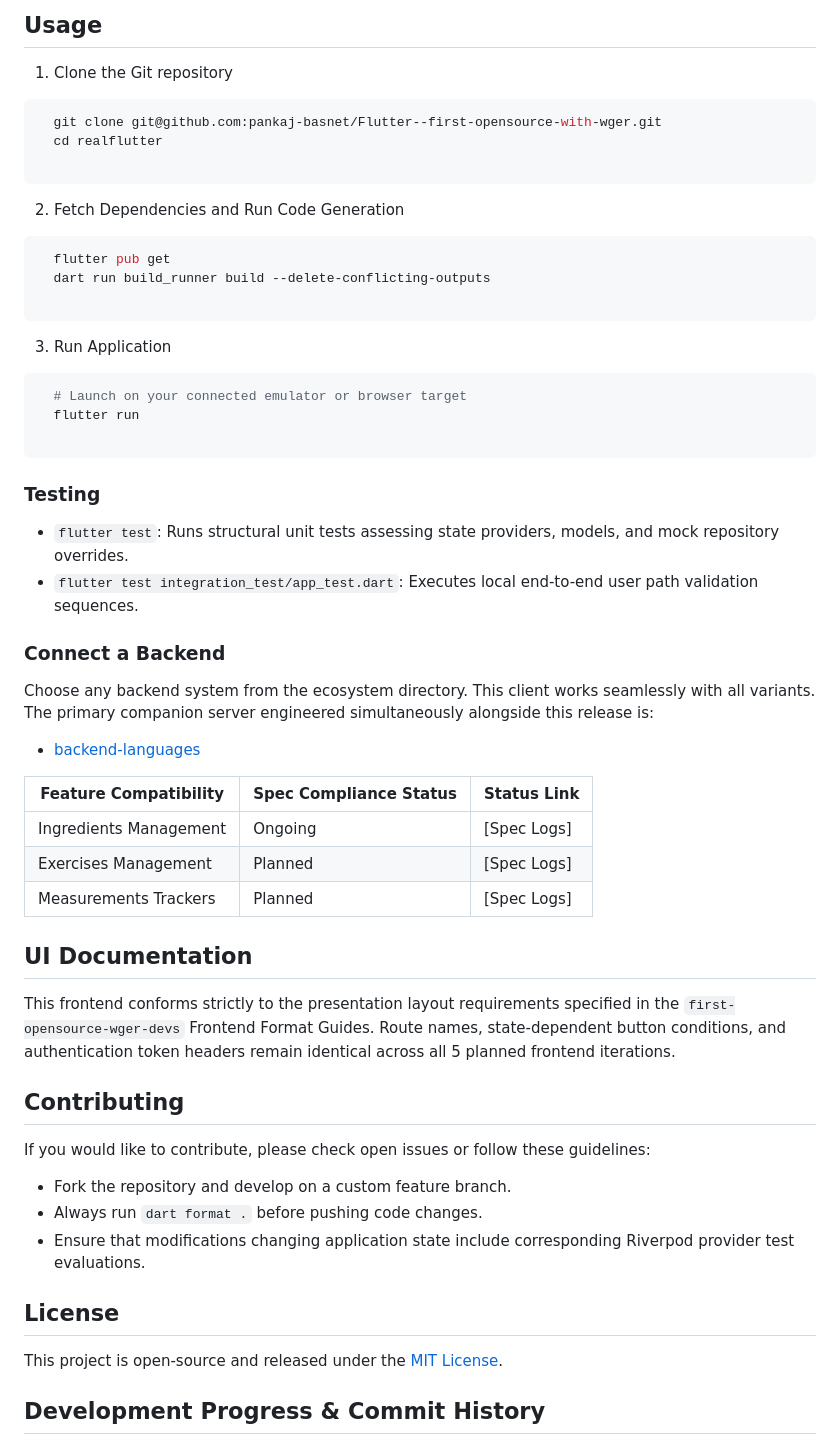
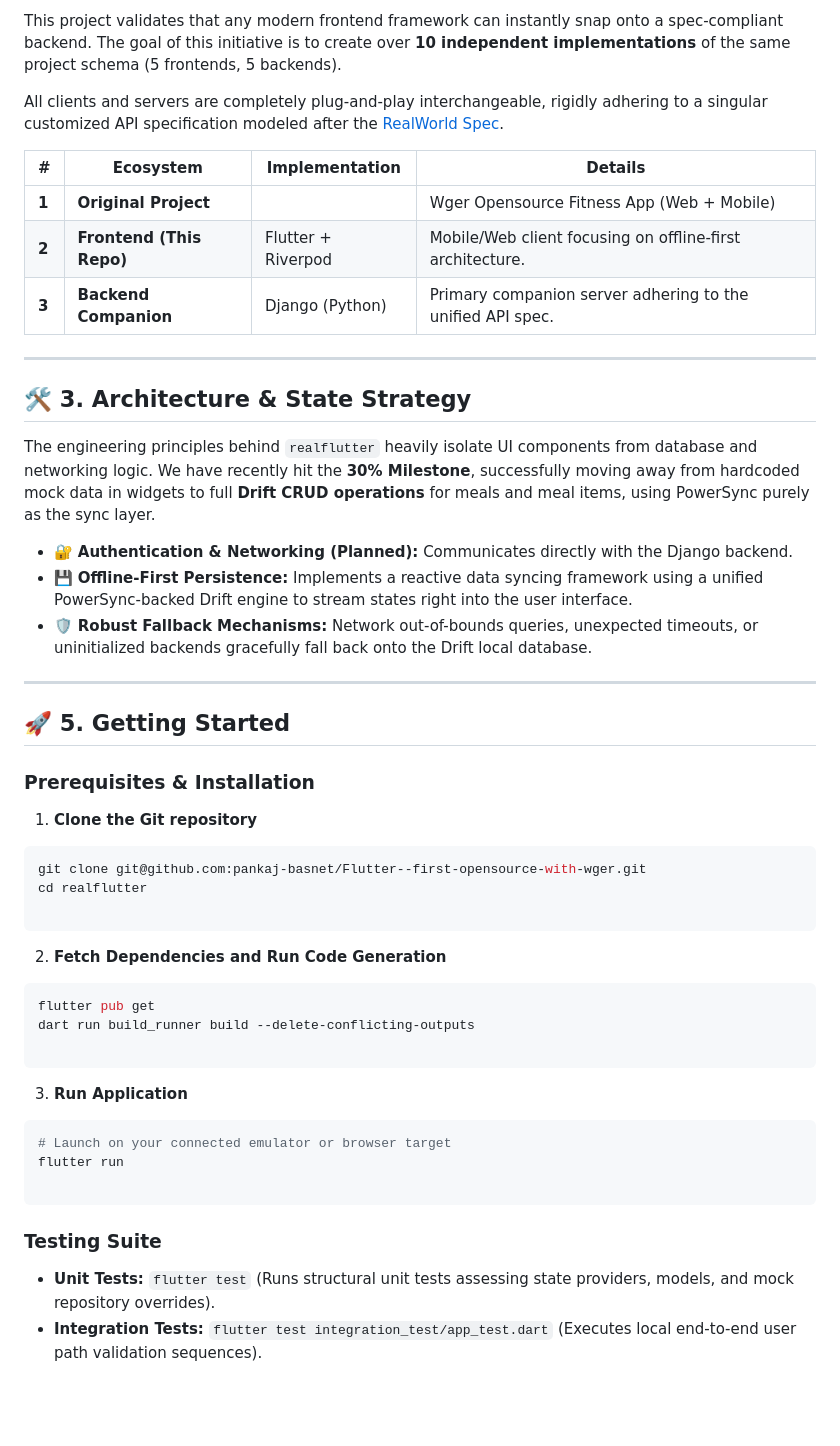
Before and after one commit to pankaj-basnet/Flutter--first-opensource-with-wger, a Markdown page: README.md, the part around one of its changes. Rendered like a GitHub page; blank space fills up the shorter version.

````diff
--- a/README.md
+++ b/README.md
@@ -66,64 +20,57 @@ This app renders and interacts with three structural core fitness features:
 
-## Usage
+This project validates that any modern frontend framework can instantly snap onto a spec-compliant backend. The goal of this initiative is to create over **10 independent implementations** of the same project schema (5 frontends, 5 backends).
 
-1. Clone the Git repository
+All clients and servers are completely plug-and-play interchangeable, rigidly adhering to a singular customized API specification modeled after the [RealWorld Spec](https://docs.realworld.show/specifications/backend/introduction/).
 
+| # | Ecosystem | Implementation | Details |
+| --- | --- | --- | --- |
+| **1** | **Original Project** | [  ](https://github.com/wger-project/wger) | Wger Opensource Fitness App (Web + Mobile) |
+| **2** | **Frontend (This Repo)** | Flutter + Riverpod | Mobile/Web client focusing on offline-first architecture. |
+| **3** | **Backend Companion** | Django (Python) | Primary companion server adhering to the unified API spec. |
+
+---
+
+## 🛠 3. Architecture & State Strategy
+
+The engineering principles behind `realflutter` heavily isolate UI components from database and networking logic. We have recently hit the **30% Milestone**, successfully moving away from hardcoded mock data in widgets to full **Drift CRUD operations** for meals and meal items, using PowerSync purely as the sync layer.
+
+* 🔐 **Authentication & Networking (Planned):** Communicates directly with the Django backend.
+* 💾 **Offline-First Persistence:** Implements a reactive data syncing framework using a unified PowerSync-backed Drift engine to stream states right into the user interface.
+* 🛡️ **Robust Fallback Mechanisms:** Network out-of-bounds queries, unexpected timeouts, or uninitialized backends gracefully fall back onto the Drift local database.
+
+---
+
+## 🚀 5. Getting Started
+
+### Prerequisites & Installation
+
+1. **Clone the Git repository**
 ```shell
-  git clone git@github.com:pankaj-basnet/Flutter--first-opensource-with-wger.git
-  cd realflutter
+git clone git@github.com:pankaj-basnet/Flutter--first-opensource-with-wger.git
+cd realflutter
 
 ```
 
-2. Fetch Dependencies and Run Code Generation
 
+2. **Fetch Dependencies and Run Code Generation**
 ```shell
-  flutter pub get
-  dart run build_runner build --delete-conflicting-outputs
+flutter pub get
+dart run build_runner build --delete-conflicting-outputs
 
 ```
 
-3. Run Application
 
+3. **Run Application**
 ```shell
-  # Launch on your connected emulator or browser target
-  flutter run
+# Launch on your connected emulator or browser target
+flutter run
 
 ```
 
-### Testing
-
-* `flutter test`: Runs structural unit tests assessing state providers, models, and mock repository overrides.
-* `flutter test integration_test/app_test.dart`: Executes local end-to-end user path validation sequences.
-
-### Connect a Backend
-
-Choose any backend system from the ecosystem directory. This client works seamlessly with all variants. The primary companion server engineered simultaneously alongside this release is:
-
-* [backend-languages](https://github.com/pankaj-basnet/Flutter--first-opensource-with-wger)
-
-| Feature Compatibility | Spec Compliance Status | Status Link |
-| --- | --- | --- |
-| Ingredients Management | Ongoing | [Spec Logs] |
-| Exercises Management | Planned | [Spec Logs] |
-| Measurements Trackers | Planned | [Spec Logs] |
-
-## UI Documentation
-
-This frontend conforms strictly to the presentation layout requirements specified in the `first-opensource-wger-devs` Frontend Format Guides. Route names, state-dependent button conditions, and authentication token headers remain identical across all 5 planned frontend iterations.
-
-## Contributing
-
-If you would like to contribute, please check open issues or follow these guidelines:
-
-* Fork the repository and develop on a custom feature branch.
-* Always run `dart format .` before pushing code changes.
-* Ensure that modifications changing application state include corresponding Riverpod provider test evaluations.
-
-## License
-
-This project is open-source and released under the [MIT License]().
 
 
+### Testing Suite
 
-## Development Progress & Commit History
+* **Unit Tests:** `flutter test` (Runs structural unit tests assessing state providers, models, and mock repository overrides).
+* **Integration Tests:** `flutter test integration_test/app_test.dart` (Executes local end-to-end user path validation sequences).
 
````
Also changed, not shown: other parts of README.md (+63 -54 lines).
